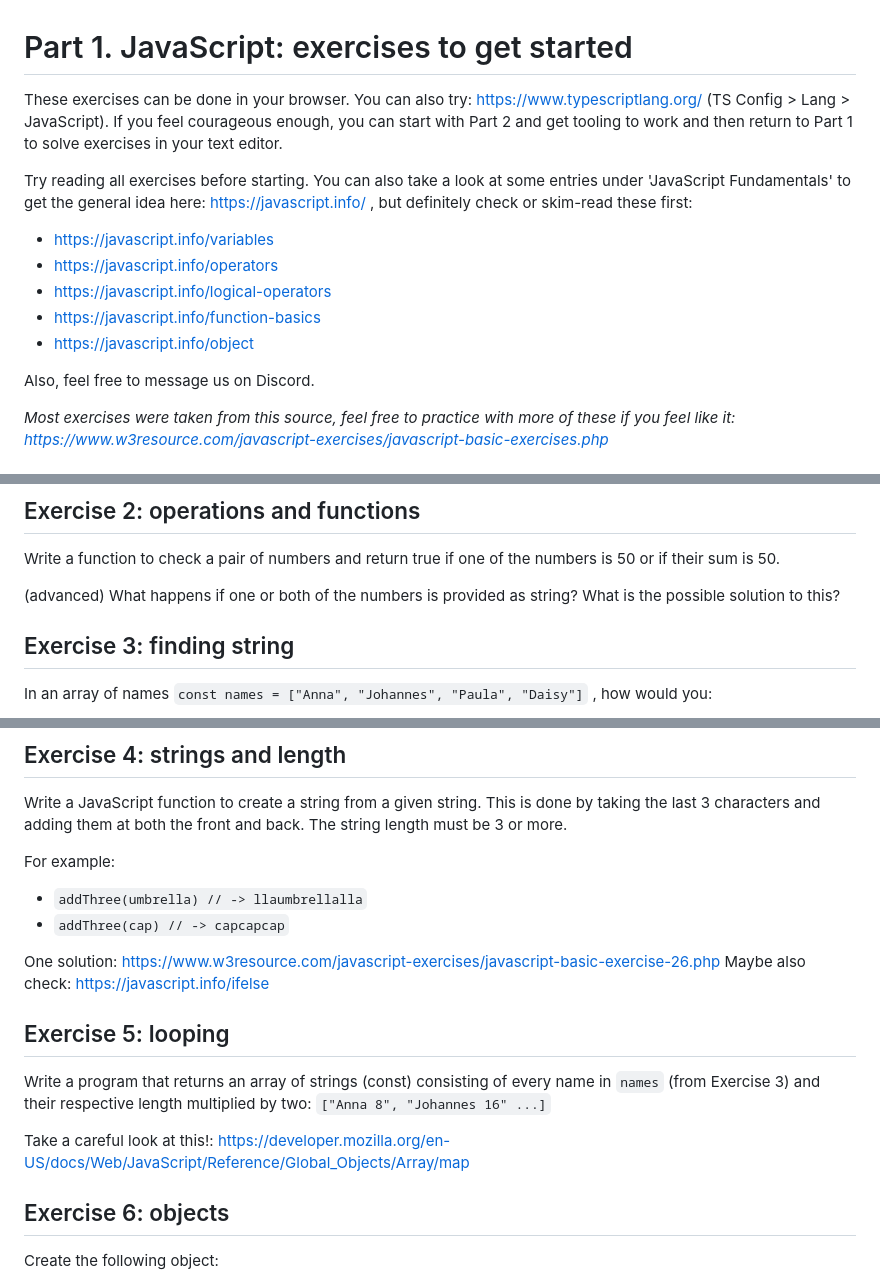
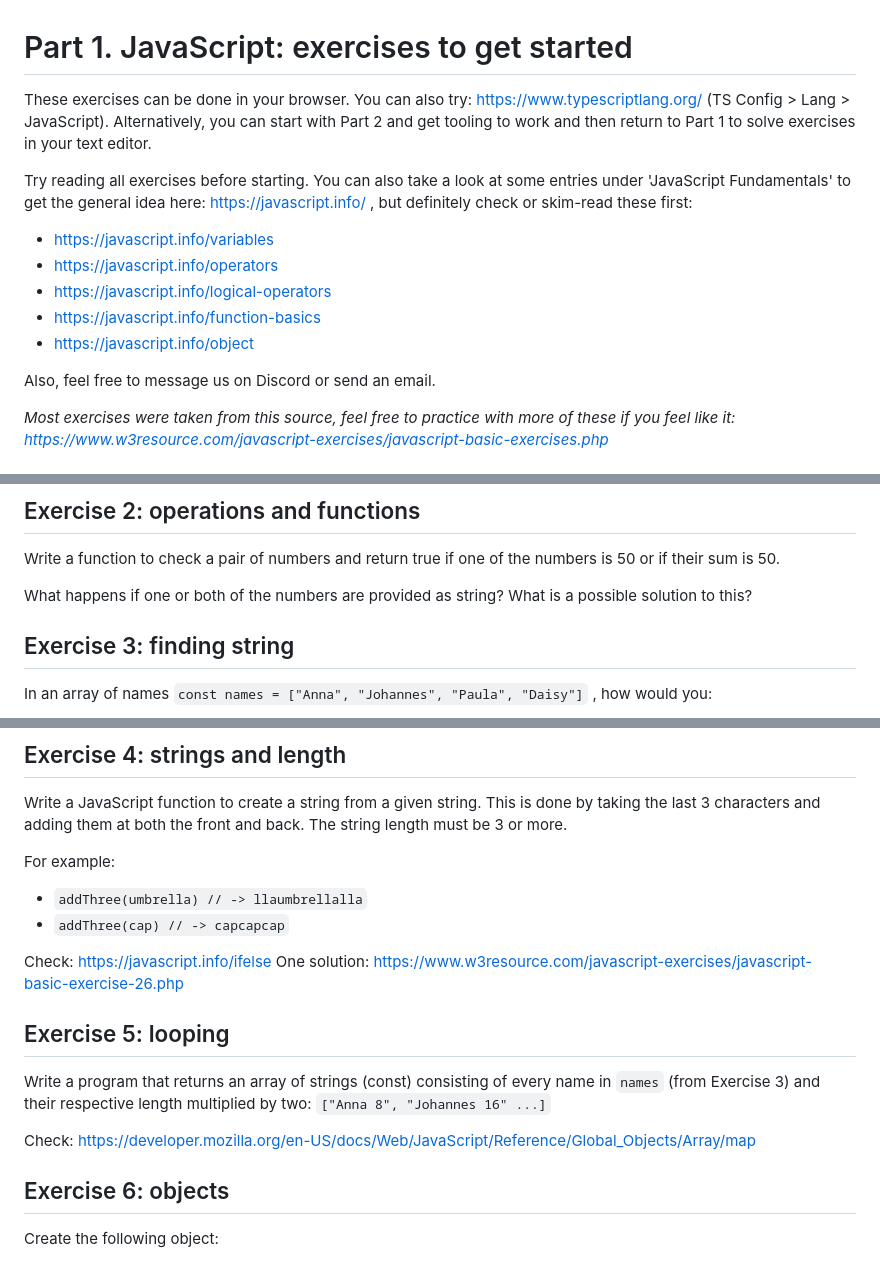
Before and after one commit to xunih/dialogue-systems-1, a Markdown page: Labs/Lab0.md, 3 parts joined by grey strips. Drawn GitHub-style.

Commit message:
edited Lab0

```diff
--- a/Labs/Lab0.md
+++ b/Labs/Lab0.md
@@ -1,8 +1,8 @@
 # Part 1. JavaScript: exercises to get started
 
-These exercises can be done in your browser. You can also try: https://www.typescriptlang.org/ (TS Config > Lang > JavaScript).
-If you feel courageous
-enough, you can start with Part 2 and get tooling to work and then
+These exercises can be done in your browser.
+You can also try: https://www.typescriptlang.org/ (TS Config > Lang > JavaScript).
+Alternatively, you can start with Part 2 and get tooling to work and then
 return to Part 1 to solve exercises in your text editor.
 
 Try reading all exercises before starting. You can also take a
@@ -16,7 +16,7 @@ skim-read these first:
 - https://javascript.info/function-basics
 - https://javascript.info/object
 
-Also, feel free to message us on Discord.
+Also, feel free to message us on Discord or send an email.
 
 *Most exercises were taken from this source, feel free to practice
 with more of these if you feel like it:
@@ -41,8 +41,8 @@ https://www.w3resource.com/javascript-exercises/javascript-basic-exercise-8.php
 Write a function to check a pair of numbers and return true if one of
 the numbers is 50 or if their sum is 50.
 
-(advanced) What happens if one or both of the numbers is provided as string? What
-is the possible solution to this?
+What happens if one or both of the numbers are provided as string? What
+is a possible solution to this?
 
 ## Exercise 3: finding string
 In an array of names `const names = ["Anna", "Johannes", "Paula",
@@ -66,16 +66,19 @@ For example:
 - `addThree(umbrella) // -> llaumbrellalla`
 - `addThree(cap) // -> capcapcap`
 
+Check:
+https://javascript.info/ifelse
 One solution:
 https://www.w3resource.com/javascript-exercises/javascript-basic-exercise-26.php
-Maybe also check: https://javascript.info/ifelse
+
 
 ## Exercise 5: looping
 Write a program that returns an array of strings (const) consisting of
 every name in `names` (from Exercise 3) and their respective length
 multiplied by two: `["Anna 8", "Johannes 16" ...]`
 
-Take a careful look at this!: https://developer.mozilla.org/en-US/docs/Web/JavaScript/Reference/Global_Objects/Array/map
+Check:
+https://developer.mozilla.org/en-US/docs/Web/JavaScript/Reference/Global_Objects/Array/map
 
 ## Exercise 6: objects
 Create the following object:
```
Also changed, not shown: other parts of Labs/Lab0.md (+4 -3 lines).
